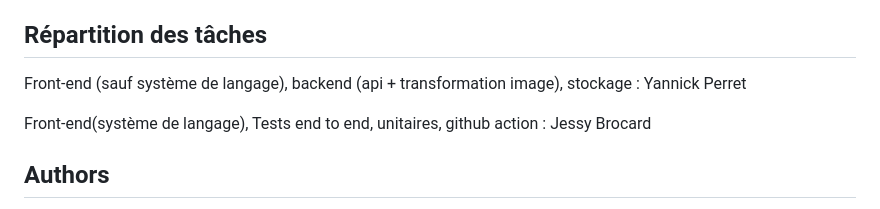
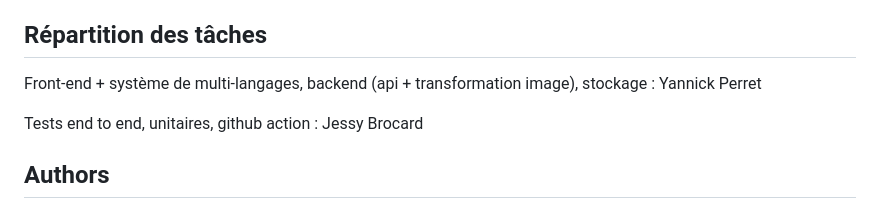
Before and after one commit to CPNV-VIR1/imagitor, a Markdown page: README.md, the part around the change. Rendered like a GitHub page.

Commit message:
Update task readme

```diff
--- a/README.md
+++ b/README.md
@@ -188,9 +188,9 @@ Veuillez-vous référer à la page du wiki de la librairie, disponible [ici le w
 
 ## Répartition des tâches
 
-Front-end (sauf système de langage), backend (api + transformation image), stockage : Yannick Perret
+Front-end + système de multi-langages, backend (api + transformation image), stockage : Yannick Perret
 
-Front-end(système de langage), Tests end to end, unitaires, github action : Jessy Brocard
+Tests end to end, unitaires, github action : Jessy Brocard
 
 ## Authors
 
```
